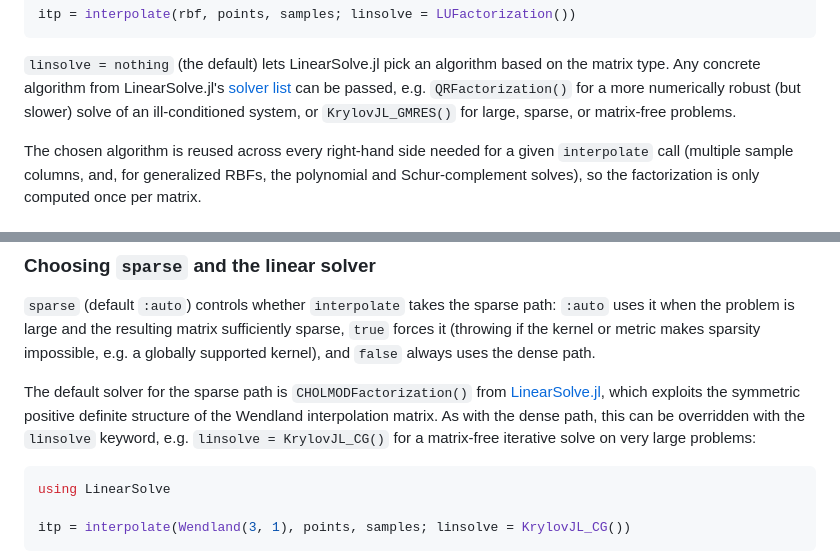
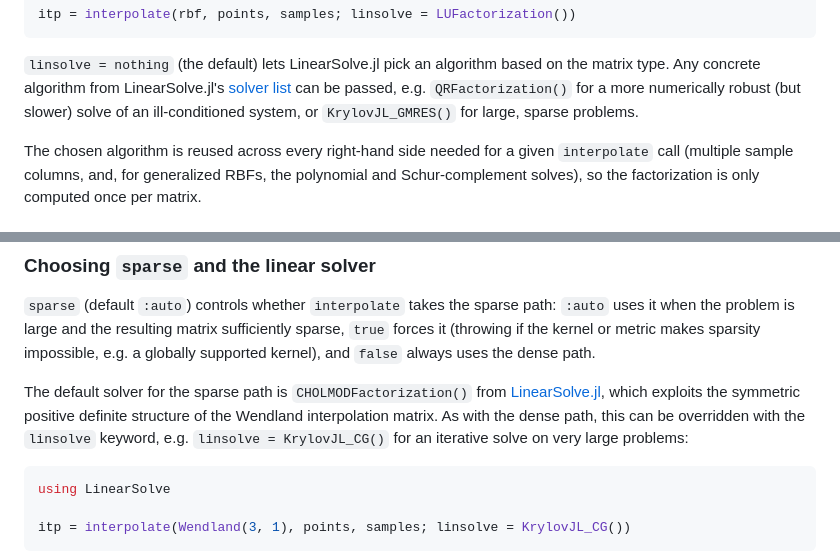
Before and after one commit to eljungsk/ScatteredInterpolation.jl, a Markdown page: docs/src/methods.md, 2 parts joined by grey strips. GitHub-like rendering.

````diff
--- a/docs/src/methods.md
+++ b/docs/src/methods.md
@@ -218,7 +218,7 @@ itp = interpolate(rbf, points, samples; linsolve = LUFactorization())
 matrix type. Any concrete algorithm from LinearSolve.jl's
 [solver list](https://docs.sciml.ai/LinearSolve/stable/solvers/solvers/) can be passed,
 e.g. `QRFactorization()` for a more numerically robust (but slower) solve of an
-ill-conditioned system, or `KrylovJL_GMRES()` for large, sparse, or matrix-free problems.
+ill-conditioned system, or `KrylovJL_GMRES()` for large, sparse problems.
 
 The chosen algorithm is reused across every right-hand side needed for a given
 `interpolate` call (multiple sample columns, and, for generalized RBFs, the polynomial
@@ -290,7 +290,7 @@ The default solver for the sparse path is `CHOLMODFactorization()` from
 [LinearSolve.jl](https://docs.sciml.ai/LinearSolve/stable/), which exploits the
 symmetric positive definite structure of the Wendland interpolation matrix. As with
 the dense path, this can be overridden with the `linsolve` keyword, e.g.
-`linsolve = KrylovJL_CG()` for a matrix-free iterative solve on very large problems:
+`linsolve = KrylovJL_CG()` for an iterative solve on very large problems:
 
 ```julia
 using LinearSolve
````
